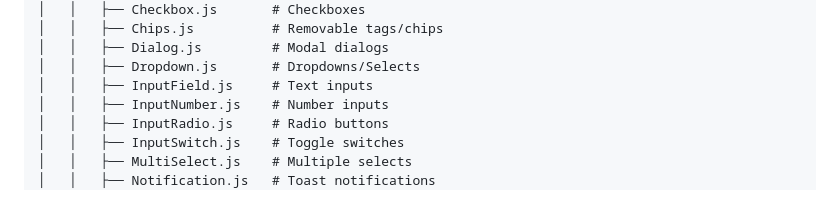
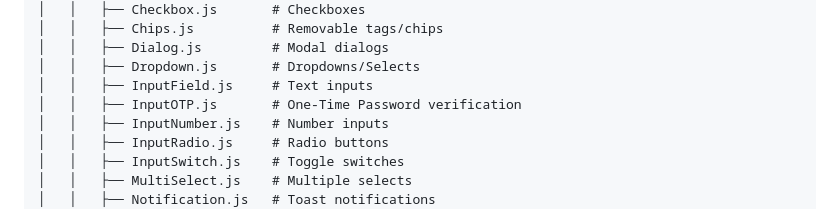
Before and after one commit to maxi-adan/maxi-web-components-vanilla, a Markdown page: README.md, the part around the change. GitHub-like rendering.

Commit message:
fix(mwc): update OTP description

```diff
--- a/README.md
+++ b/README.md
@@ -69,6 +69,7 @@ vanilla/
 │   │   ├── Dialog.js         # Modal dialogs
 │   │   ├── Dropdown.js       # Dropdowns/Selects
 │   │   ├── InputField.js     # Text inputs
+│   │   ├── InputOTP.js       # One-Time Password verification
 │   │   ├── InputNumber.js    # Number inputs
 │   │   ├── InputRadio.js     # Radio buttons
 │   │   ├── InputSwitch.js    # Toggle switches
```
